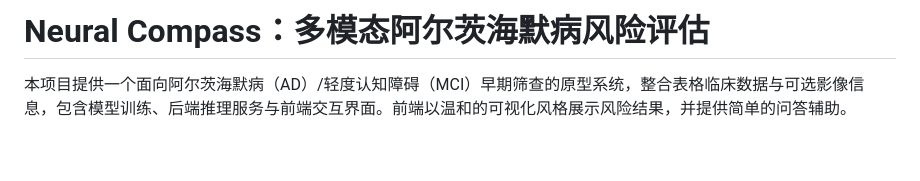
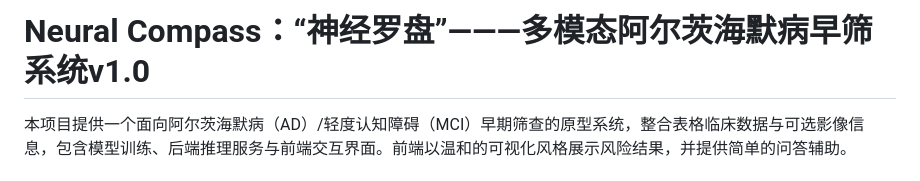
Before and after one commit to dongzj56/Neural_Compass, a Markdown page: README.md, the part around the change. Drawn GitHub-style; blank space fills up the shorter version.

```diff
--- a/README.md
+++ b/README.md
@@ -1,4 +1,4 @@
-# Neural Compass：多模态阿尔茨海默病风险评估
+# Neural Compass：“神经罗盘”———多模态阿尔茨海默病早筛系统v1.0
 
 本项目提供一个面向阿尔茨海默病（AD）/轻度认知障碍（MCI）早期筛查的原型系统，整合表格临床数据与可选影像信息，包含模型训练、后端推理服务与前端交互界面。前端以温和的可视化风格展示风险结果，并提供简单的问答辅助。
 
```
